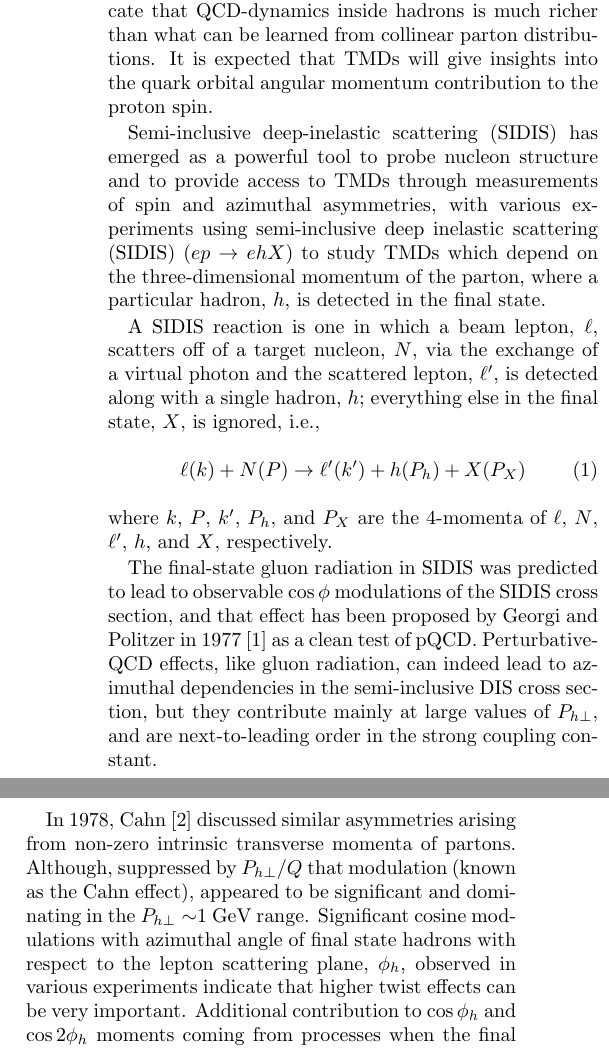
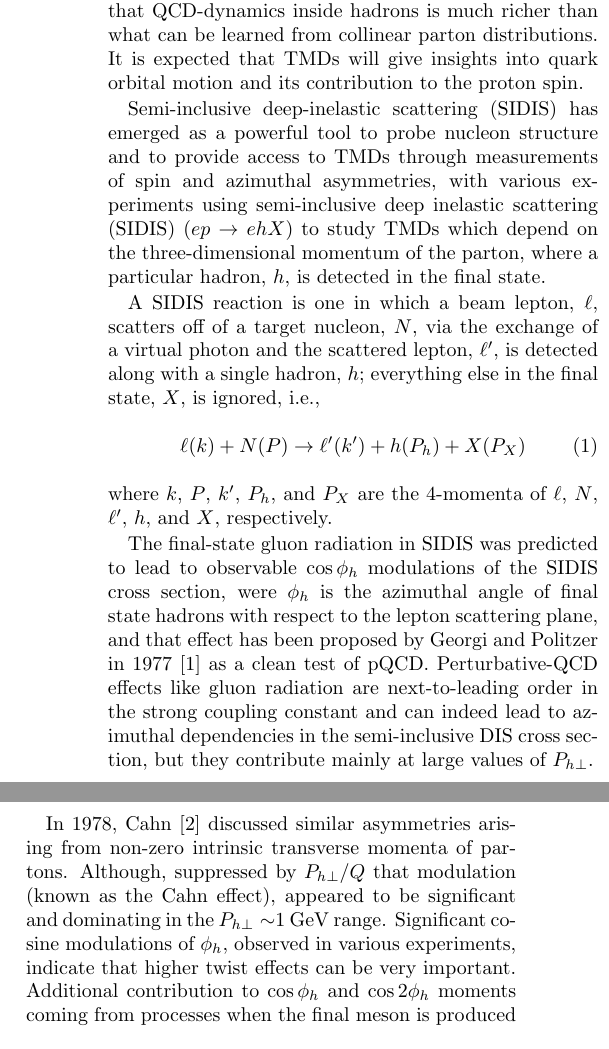
Before and after one commit to naharrison/mysidis-anote, a LaTeX paper (PRL/prl.tex): two parts of the columns of page 1 of 6, joined at a grey line, cut so that both start at the same text. Compiled offline with pdfLaTeX.

Commit message:
PRL page 1 edits

```diff
--- a/PRL/prl.tex
+++ b/PRL/prl.tex
@@ -54,7 +54,7 @@ In recent years parton distribution functions have been generalized to contain i
 Intense theoretical investigations of Transverse Momentum Dependent (TMD) distributions of partons
 and the first unambiguous experimental signals of TMDs indicate that QCD-dynamics inside hadrons
 is  much richer than what can be learned from collinear parton distributions.
-It is expected that TMDs will give insights into the quark orbital angular momentum contribution to the proton spin.
+It is expected that TMDs will give insights into quark orbital motion and its contribution to the proton spin.
 
 Semi-inclusive deep-inelastic scattering (SIDIS) has emerged as a powerful tool to probe
 nucleon structure and to provide access to TMDs through measurements of spin and azimuthal asymmetries, with various experiments using semi-inclusive deep inelastic scattering (SIDIS) ($ep \rightarrow ehX$) to study TMDs which depend on the three-dimensional momentum of the parton, where a particular hadron, $h$, is detected in the final state.
@@ -66,18 +66,17 @@ A SIDIS reaction is one in which a beam lepton, $\ell$, scatters off of a target
 \end{equation}
 where $k$, $P$, $k^{\prime}$, $P_{h}$, and $P_{X}$ are the 4-momenta of $\ell$, $N$, $\ell^{\prime}$, $h$, and $X$, respectively.
 
- The  final-state gluon radiation in SIDIS  was predicted to lead to observable $\cos\phi$ modulations of the SIDIS cross section,
- and that effect has been  proposed by Georgi and Politzer in  1977~\cite{Georgi:1977tv}  as a clean test of pQCD.
-Perturbative-QCD effects, like gluon radiation, can indeed lead to azimuthal
-dependencies in the semi-inclusive DIS cross section, but they contribute
-mainly at large values of $\Phperp$, and are next-to-leading order in the strong
-coupling constant.
+ The final-state gluon radiation in SIDIS  was predicted to lead to observable $\cos\phi_h$ modulations of the SIDIS cross section,
+were $\phi_h$ is the azimuthal angle of final state hadrons with respect to the lepton scattering plane,
+and that effect has been  proposed by Georgi and Politzer in  1977~\cite{Georgi:1977tv}  as a clean test of pQCD.
+Perturbative-QCD effects like gluon radiation are next-to-leading order in the strong coupling constant and can indeed lead to azimuthal
+dependencies in the semi-inclusive DIS cross section, but they contribute mainly at large values of $\Phperp$.
 
 In 1978, Cahn~\cite{Cahn:1978se}   discussed  similar asymmetries arising from non-zero intrinsic transverse momenta
 of partons. Although, suppressed by $P_{h\perp}/Q$  that modulation (known as the Cahn effect),
-appeared to be significant and dominating in the $P_{h\perp} \sim $1 GeV range. Significant cosine
-modulations with azimuthal angle of final state hadrons with respect to the lepton scattering plane, $\phi_h$, observed in various experiments indicate that higher twist effects can be very  important.  Additional contribution to $\cos \phi_h$ and
-$\cos 2\phi_h$ moments coming from processes when the final meson
+appeared to be significant and dominating in the $P_{h\perp} \sim $1 GeV range.
+Significant cosine modulations of $\phi_h$, observed in various experiments, indicate that higher twist effects can be very important.
+Additional contribution to $\cos \phi_h$ and $\cos 2\phi_h$ moments coming from processes when the final meson
 is produced at short distances via hard-gluon exchange \cite{Berger:1979xz} may also be
 significant in the kinematic regime where the ejected meson carries  most of
 the virtual photon momentum.
```
